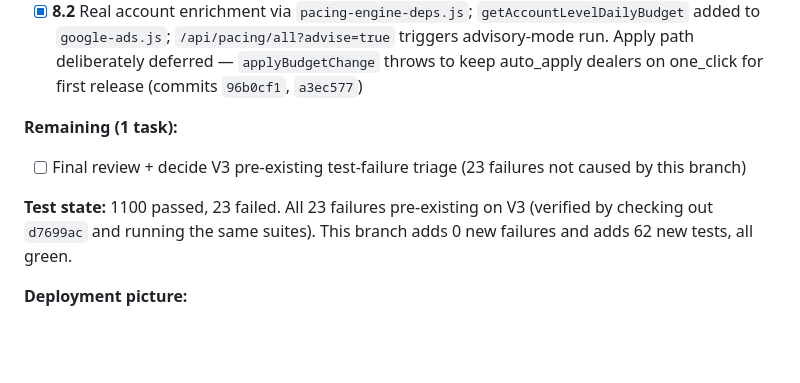
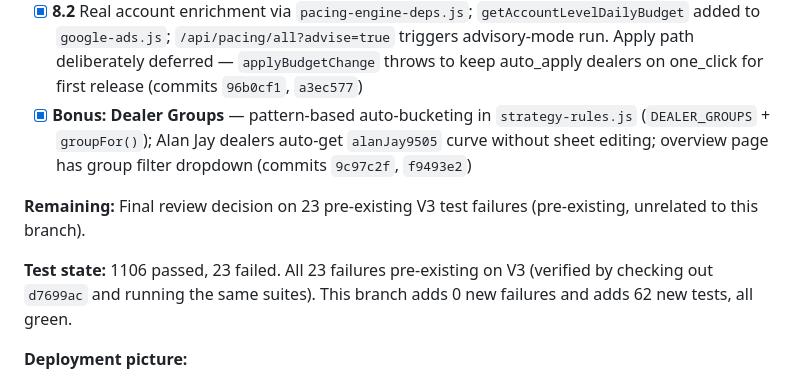
Before and after one commit to support5102/dealer-ads-tool, a Markdown page: project-state.md, the part around the change. GitHub-like rendering; blank space fills up the shorter version.

Commit message:
docs: [pacing-v2] note Dealer Groups bonus feature in project-state

```diff
--- a/project-state.md
+++ b/project-state.md
@@ -52,11 +52,11 @@
 - [x] **7.1** Scheduler registered in `server.js` (stub runner; feature-flagged; timezone TODOs renumbered to 8.2) (commit `1ec1b39`)
 - [x] **8.1** API pass-through verified (no-op — fetcher fields already flow through `/api/pacing/all`)
 - [x] **8.2** Real account enrichment via `pacing-engine-deps.js`; `getAccountLevelDailyBudget` added to `google-ads.js`; `/api/pacing/all?advise=true` triggers advisory-mode run. Apply path deliberately deferred — `applyBudgetChange` throws to keep auto_apply dealers on one_click for first release (commits `96b0cf1`, `a3ec577`)
+- [x] **Bonus: Dealer Groups** — pattern-based auto-bucketing in `strategy-rules.js` (`DEALER_GROUPS` + `groupFor()`); Alan Jay dealers auto-get `alanJay9505` curve without sheet editing; overview page has group filter dropdown (commits `9c97c2f`, `f9493e2`)
 
-**Remaining (1 task):**
-- [ ] Final review + decide V3 pre-existing test-failure triage (23 failures not caused by this branch)
+**Remaining:** Final review decision on 23 pre-existing V3 test failures (pre-existing, unrelated to this branch).
 
-**Test state:** 1100 passed, 23 failed. All 23 failures pre-existing on V3 (verified by checking out `d7699ac` and running the same suites). This branch adds 0 new failures and adds 62 new tests, all green.
+**Test state:** 1106 passed, 23 failed. All 23 failures pre-existing on V3 (verified by checking out `d7699ac` and running the same suites). This branch adds 0 new failures and adds 62 new tests, all green.
 
 **Deployment picture:**
 - Branch `feat/pacing-engine-v2` NOT pushed to origin yet; production still on V3
```
